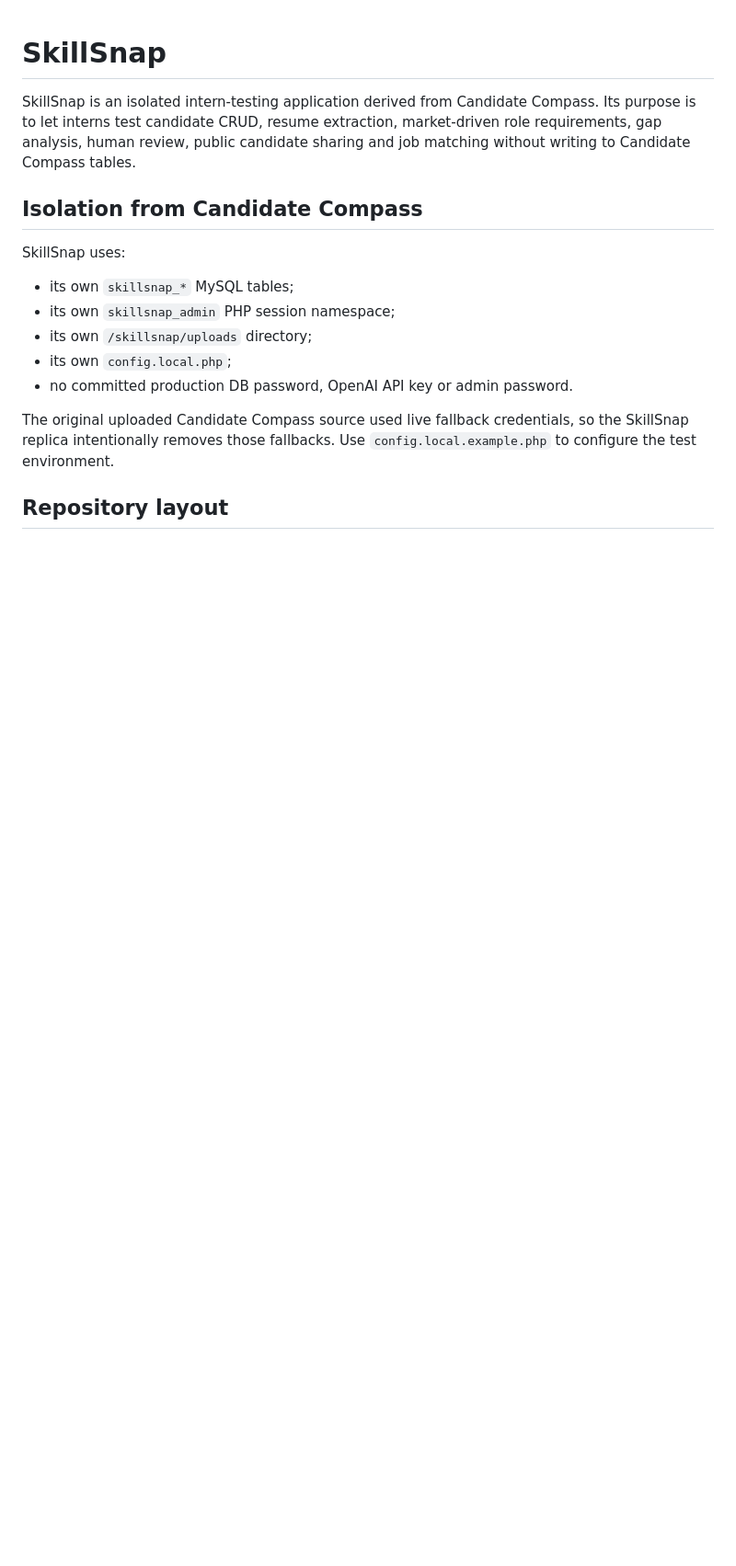
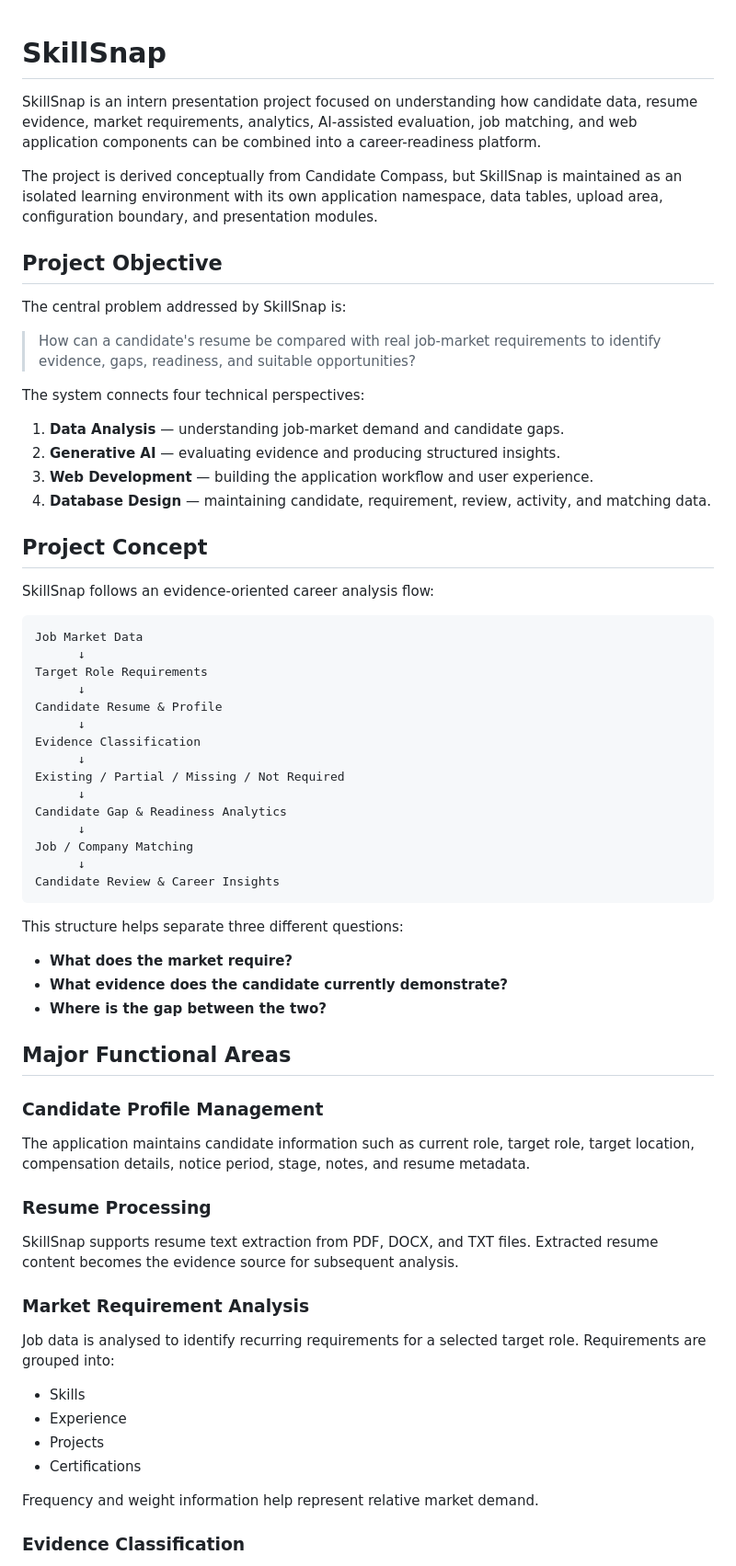
Before and after one commit to Hackveda/SkillSnap, a Markdown page: README.md, the part around one of its changes. Shown at 92% size. GitHub-like rendering; blank space fills up the shorter version.

````diff
--- a/README.md
+++ b/README.md
@@ -1,17 +1,70 @@
 # SkillSnap
 
-SkillSnap is an isolated intern-testing application derived from Candidate Compass. Its purpose is to let interns test candidate CRUD, resume extraction, market-driven role requirements, gap analysis, human review, public candidate sharing and job matching without writing to Candidate Compass tables.
+SkillSnap is an intern presentation project focused on understanding how candidate data, resume evidence, market requirements, analytics, AI-assisted evaluation, job matching, and web application components can be combined into a career-readiness platform.
 
-## Isolation from Candidate Compass
+The project is derived conceptually from Candidate Compass, but SkillSnap is maintained as an isolated learning environment with its own application namespace, data tables, upload area, configuration boundary, and presentation modules.
 
-SkillSnap uses:
+## Project Objective
 
-- its own `skillsnap_*` MySQL tables;
-- its own `skillsnap_admin` PHP session namespace;
-- its own `/skillsnap/uploads` directory;
-- its own `config.local.php`;
-- no committed production DB password, OpenAI API key or admin password.
+The central problem addressed by SkillSnap is:
 
-The original uploaded Candidate Compass source used live fallback credentials, so the SkillSnap replica intentionally removes those fallbacks. Use `config.local.example.php` to configure the test environment.
+> How can a candidate's resume be compared with real job-market requirements to identify evidence, gaps, readiness, and suitable opportunities?
 
-## Repository layout
+The system connects four technical perspectives:
+
+1. **Data Analysis** — understanding job-market demand and candidate gaps.
+2. **Generative AI** — evaluating evidence and producing structured insights.
+3. **Web Development** — building the application workflow and user experience.
+4. **Database Design** — maintaining candidate, requirement, review, activity, and matching data.
+
+## Project Concept
+
+SkillSnap follows an evidence-oriented career analysis flow:
+
+```text
+Job Market Data
+      ↓
+Target Role Requirements
+      ↓
+Candidate Resume & Profile
+      ↓
+Evidence Classification
+      ↓
+Existing / Partial / Missing / Not Required
+      ↓
+Candidate Gap & Readiness Analytics
+      ↓
+Job / Company Matching
+      ↓
+Candidate Review & Career Insights
+```
+
+This structure helps separate three different questions:
+
+- **What does the market require?**
+- **What evidence does the candidate currently demonstrate?**
+- **Where is the gap between the two?**
+
+## Major Functional Areas
+
+### Candidate Profile Management
+
+The application maintains candidate information such as current role, target role, target location, compensation details, notice period, stage, notes, and resume metadata.
+
+### Resume Processing
+
+SkillSnap supports resume text extraction from PDF, DOCX, and TXT files. Extracted resume content becomes the evidence source for subsequent analysis.
+
+### Market Requirement Analysis
+
+Job data is analysed to identify recurring requirements for a selected target role. Requirements are grouped into:
+
+- Skills
+- Experience
+- Projects
+- Certifications
+
+Frequency and weight information help represent relative market demand.
+
+### Evidence Classification
+
````
Also changed, not shown: other parts of README.md (+102 -46 lines).
